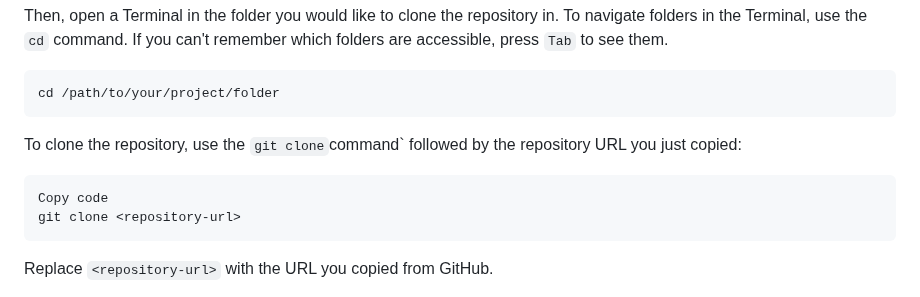
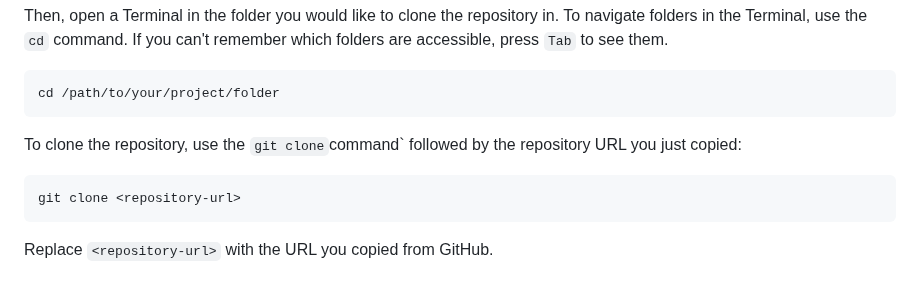
Before and after one commit to rostools/cog-flow-intro, a Markdown page: git.md, the part around the change. Drawn GitHub-style.

Commit message:
docs: remove irrelevant text ("copy code")

````diff
--- a/git.md
+++ b/git.md
@@ -162,7 +162,6 @@ cd /path/to/your/project/folder
 To clone the repository, use the `git clone`command` followed by the repository URL you just copied:
 
 ```bash
-Copy code
 git clone <repository-url>
 ```
 
````
